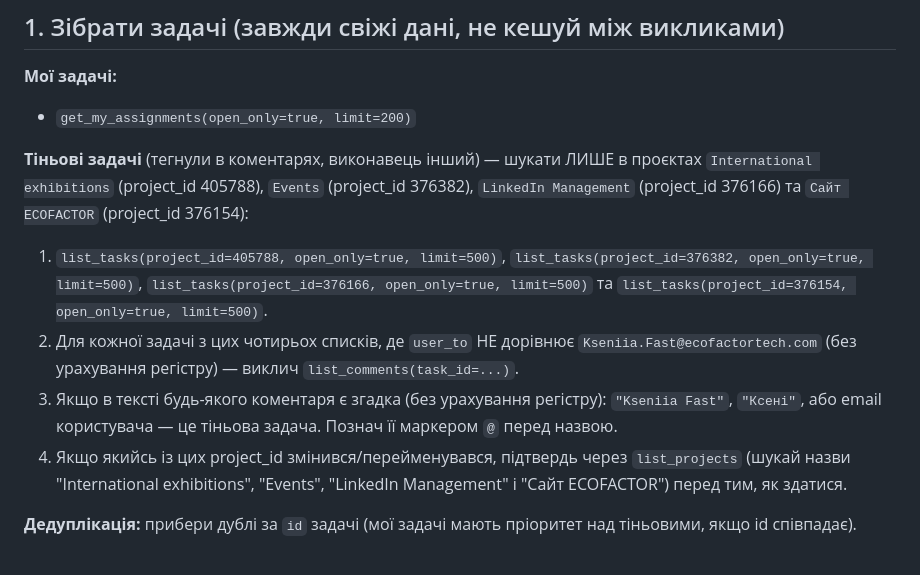
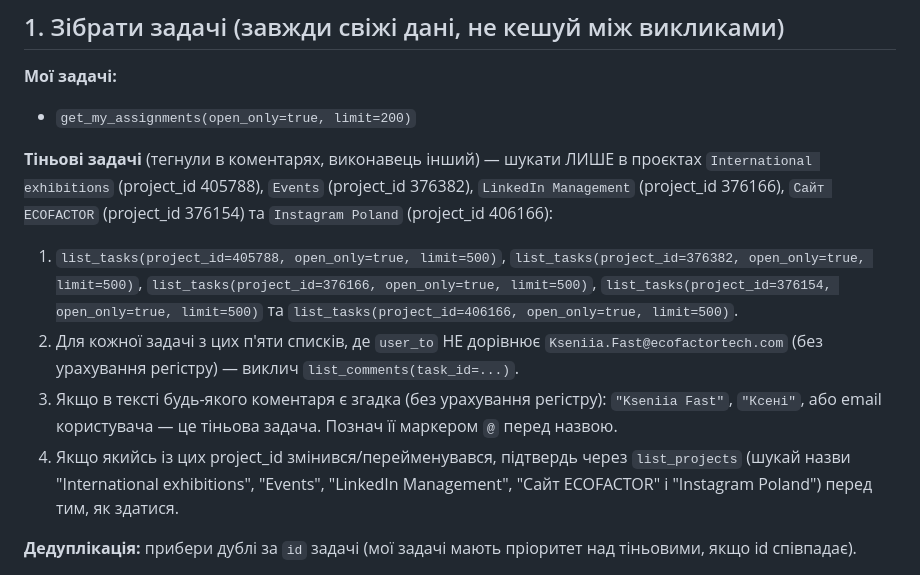
Before and after one commit to kseniiafast/prompt-generator, a Markdown page: .claude/commands/gantt.md, the part around the change. GitHub-like rendering.

Commit message:
Search Instagram Poland for shadow tasks too
/gantt now checks project_id 406166 alongside the other four projects
when looking for tasks where Kseniia was tagged in a comment but
isn't the assignee.

```diff
--- a/.claude/commands/gantt.md
+++ b/.claude/commands/gantt.md
@@ -15,13 +15,15 @@ argument-hint: [період: тиждень | 2 тижні | весь липе
 
 **Тіньові задачі** (тегнули в коментарях, виконавець інший) — шукати ЛИШЕ в
 проєктах `International exhibitions` (project_id 405788), `Events`
-(project_id 376382), `LinkedIn Management` (project_id 376166) та
-`Сайт ECOFACTOR` (project_id 376154):
+(project_id 376382), `LinkedIn Management` (project_id 376166),
+`Сайт ECOFACTOR` (project_id 376154) та `Instagram Poland`
+(project_id 406166):
 1. `list_tasks(project_id=405788, open_only=true, limit=500)`,
    `list_tasks(project_id=376382, open_only=true, limit=500)`,
-   `list_tasks(project_id=376166, open_only=true, limit=500)` та
-   `list_tasks(project_id=376154, open_only=true, limit=500)`.
-2. Для кожної задачі з цих чотирьох списків, де `user_to` НЕ дорівнює
+   `list_tasks(project_id=376166, open_only=true, limit=500)`,
+   `list_tasks(project_id=376154, open_only=true, limit=500)` та
+   `list_tasks(project_id=406166, open_only=true, limit=500)`.
+2. Для кожної задачі з цих п'яти списків, де `user_to` НЕ дорівнює
    `Kseniia.Fast@ecofactortech.com` (без урахування регістру) — виклич
    `list_comments(task_id=...)`.
 3. Якщо в тексті будь-якого коментаря є згадка (без урахування регістру):
@@ -29,7 +31,8 @@ argument-hint: [період: тиждень | 2 тижні | весь липе
    Познач її маркером `@` перед назвою.
 4. Якщо якийсь із цих project_id змінився/перейменувався, підтвердь через
    `list_projects` (шукай назви "International exhibitions", "Events",
-   "LinkedIn Management" і "Сайт ECOFACTOR") перед тим, як здатися.
+   "LinkedIn Management", "Сайт ECOFACTOR" і "Instagram Poland") перед тим,
+   як здатися.
 
 **Дедуплікація:** прибери дублі за `id` задачі (мої задачі мають пріоритет
 над тіньовими, якщо id співпадає).
```
